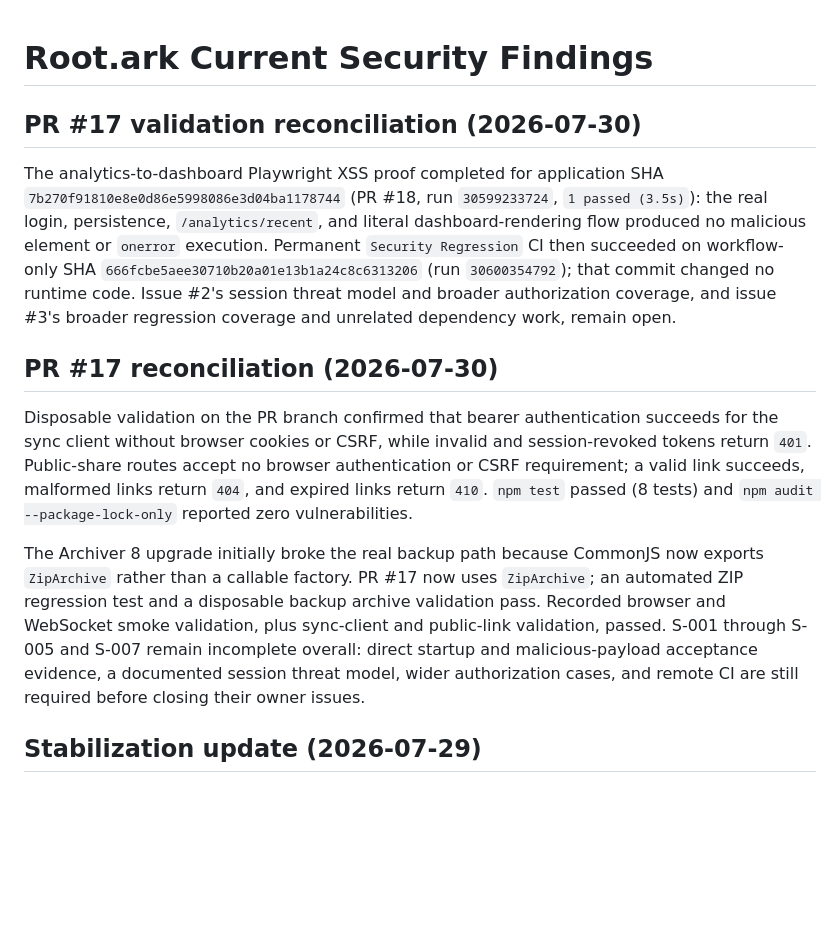
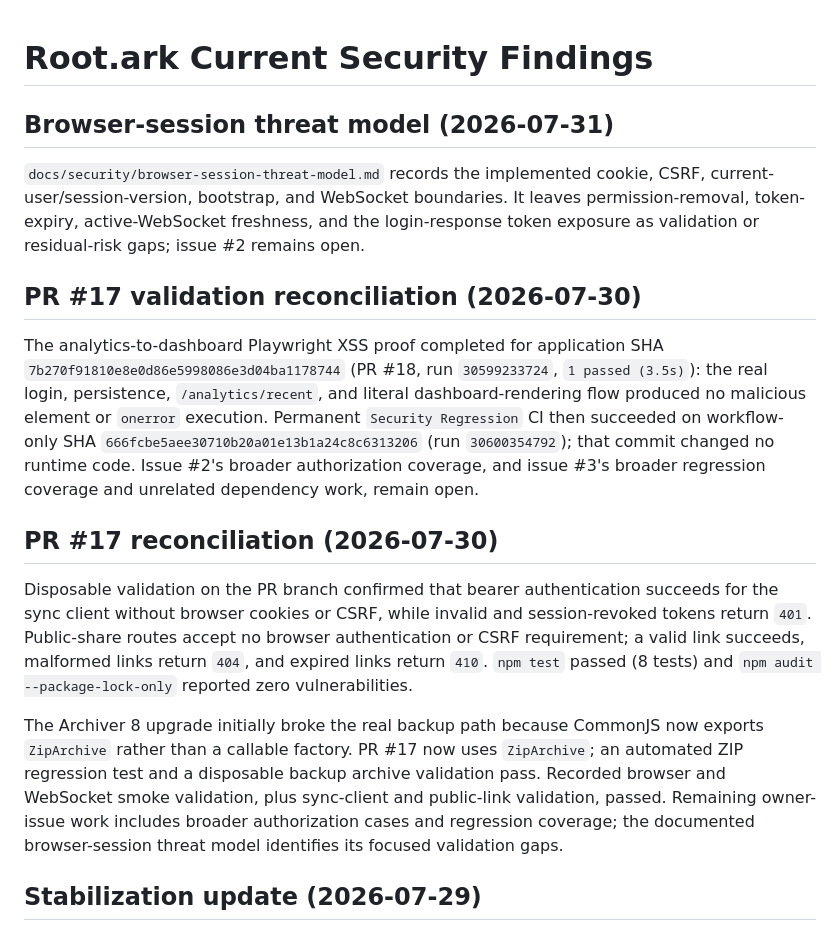
Before and after one commit to bielxdh3/servidor-drive, a Markdown page: docs/security/current-findings.md, the part around the change. GitHub-like rendering; blank space fills up the shorter version.

Commit message:
docs: add browser session threat model

```diff
--- a/docs/security/current-findings.md
+++ b/docs/security/current-findings.md
@@ -1,14 +1,18 @@
 # Root.ark Current Security Findings
+
+## Browser-session threat model (2026-07-31)
+
+`docs/security/browser-session-threat-model.md` records the implemented cookie, CSRF, current-user/session-version, bootstrap, and WebSocket boundaries. It leaves permission-removal, token-expiry, active-WebSocket freshness, and the login-response token exposure as validation or residual-risk gaps; issue #2 remains open.
 
 ## PR #17 validation reconciliation (2026-07-30)
 
-The analytics-to-dashboard Playwright XSS proof completed for application SHA `7b270f91810e8e0d86e5998086e3d04ba1178744` (PR #18, run `30599233724`, `1 passed (3.5s)`): the real login, persistence, `/analytics/recent`, and literal dashboard-rendering flow produced no malicious element or `onerror` execution. Permanent `Security Regression` CI then succeeded on workflow-only SHA `666fcbe5aee30710b20a01e13b1a24c8c6313206` (run `30600354792`); that commit changed no runtime code. Issue #2's session threat model and broader authorization coverage, and issue #3's broader regression coverage and unrelated dependency work, remain open.
+The analytics-to-dashboard Playwright XSS proof completed for application SHA `7b270f91810e8e0d86e5998086e3d04ba1178744` (PR #18, run `30599233724`, `1 passed (3.5s)`): the real login, persistence, `/analytics/recent`, and literal dashboard-rendering flow produced no malicious element or `onerror` execution. Permanent `Security Regression` CI then succeeded on workflow-only SHA `666fcbe5aee30710b20a01e13b1a24c8c6313206` (run `30600354792`); that commit changed no runtime code. Issue #2's broader authorization coverage, and issue #3's broader regression coverage and unrelated dependency work, remain open.
 
 ## PR #17 reconciliation (2026-07-30)
 
 Disposable validation on the PR branch confirmed that bearer authentication succeeds for the sync client without browser cookies or CSRF, while invalid and session-revoked tokens return `401`. Public-share routes accept no browser authentication or CSRF requirement; a valid link succeeds, malformed links return `404`, and expired links return `410`. `npm test` passed (8 tests) and `npm audit --package-lock-only` reported zero vulnerabilities.
 
-The Archiver 8 upgrade initially broke the real backup path because CommonJS now exports `ZipArchive` rather than a callable factory. PR #17 now uses `ZipArchive`; an automated ZIP regression test and a disposable backup archive validation pass. Recorded browser and WebSocket smoke validation, plus sync-client and public-link validation, passed. S-001 through S-005 and S-007 remain incomplete overall: direct startup and malicious-payload acceptance evidence, a documented session threat model, wider authorization cases, and remote CI are still required before closing their owner issues.
+The Archiver 8 upgrade initially broke the real backup path because CommonJS now exports `ZipArchive` rather than a callable factory. PR #17 now uses `ZipArchive`; an automated ZIP regression test and a disposable backup archive validation pass. Recorded browser and WebSocket smoke validation, plus sync-client and public-link validation, passed. Remaining owner-issue work includes broader authorization cases and regression coverage; the documented browser-session threat model identifies its focused validation gaps.
 
 ## Stabilization update (2026-07-29)
 
```
Also changed, not shown: docs/plan-tree.md (+1 -1 lines), docs/security/browser-session-threat-model.md (added, +59 -0 lines).
